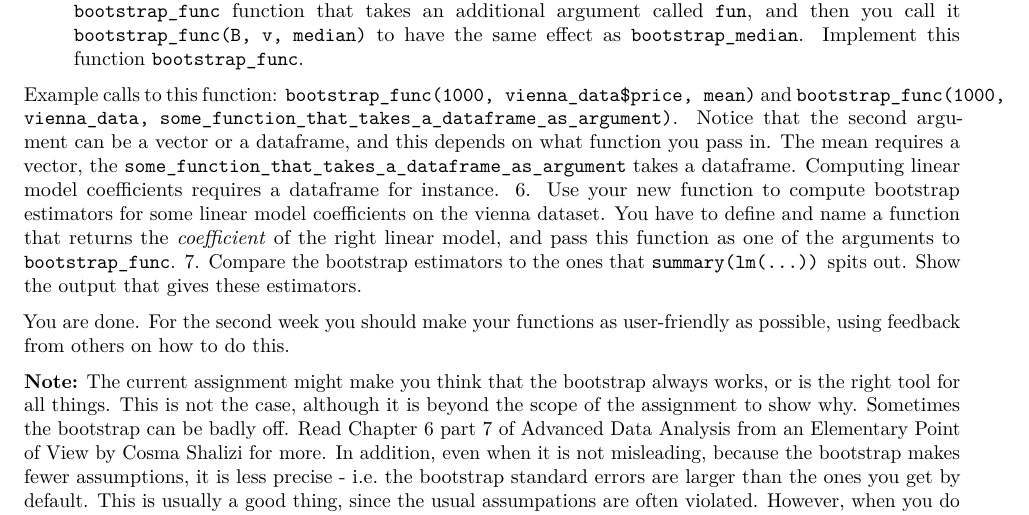
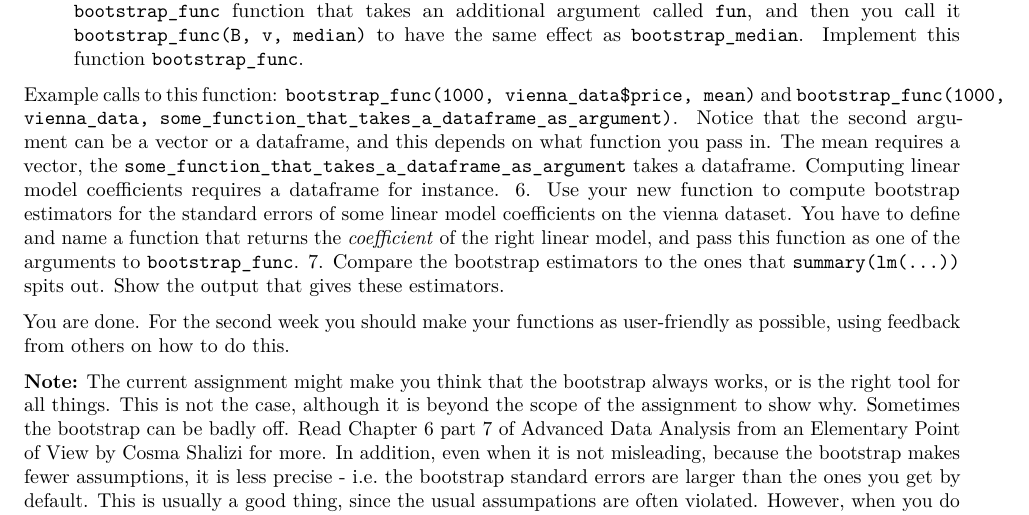
Before and after one commit to MarcKaufmann/R-Coding, an R Markdown document (lecture10/final-assignment.Rmd): part of page 3 of 3, cut so that both start at the same text. Rendered offline with R 4.5, knitr and Pandoc, then LaTeX, with nearby package versions.

Commit message:
Clarify question 6

```diff
--- a/lecture10/final-assignment.Rmd
+++ b/lecture10/final-assignment.Rmd
@@ -86,7 +86,7 @@ Use this and plot the standard error against $B$.
 One way to approach this is to define a new function for each. Another is to write a `bootstrap_func` function that takes an additional argument called `fun`, and then you call it `bootstrap_func(B, v, median)` to have the same effect as `bootstrap_median`. Implement this function `bootstrap_func`.
 
 Example calls to this function: `bootstrap_func(1000, vienna_data$price, mean)` and `bootstrap_func(1000, vienna_data, some_function_that_takes_a_dataframe_as_argument)`. Notice that the second argument can be a vector or a dataframe, and this depends on what function you pass in. The mean requires a vector, the `some_function_that_takes_a_dataframe_as_argument` takes a dataframe. Computing linear model coefficients requires a dataframe for instance.
-6. Use your new function to compute bootstrap estimators for some linear model coefficients on the vienna dataset. You have to define and name a function that returns the *coefficient* of the right linear model, and pass this function as one of the arguments to `bootstrap_func`.
+6. Use your new function to compute bootstrap estimators for the standard errors of some linear model coefficients on the vienna dataset. You have to define and name a function that returns the *coefficient* of the right linear model, and pass this function as one of the arguments to `bootstrap_func`.
 7. Compare the bootstrap estimators to the ones that `summary(lm(...))` spits out. Show the output that gives these estimators.
 
 You are done. For the second week you should make your functions as user-friendly as possible, using feedback from others on how to do this.
```
